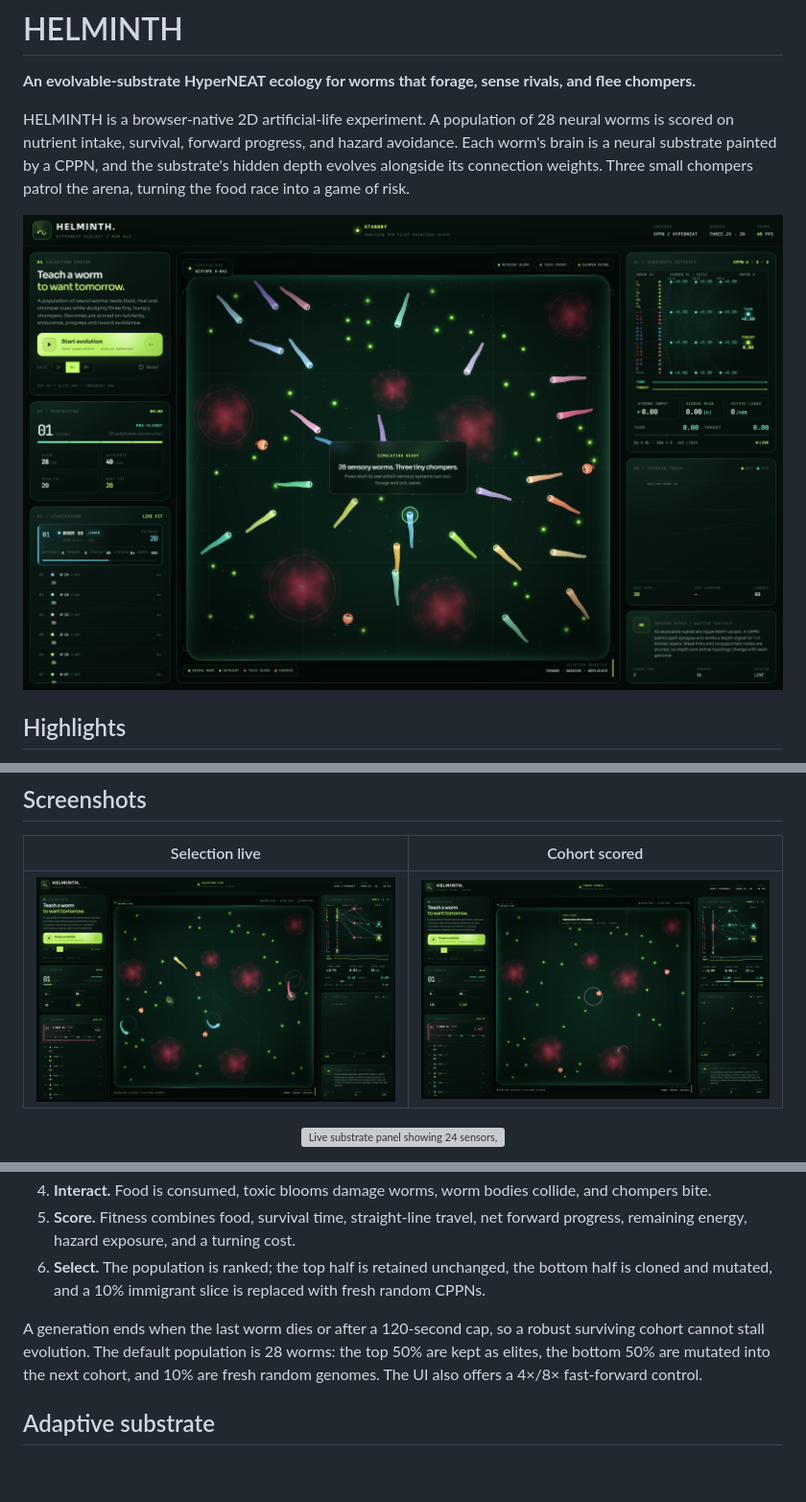
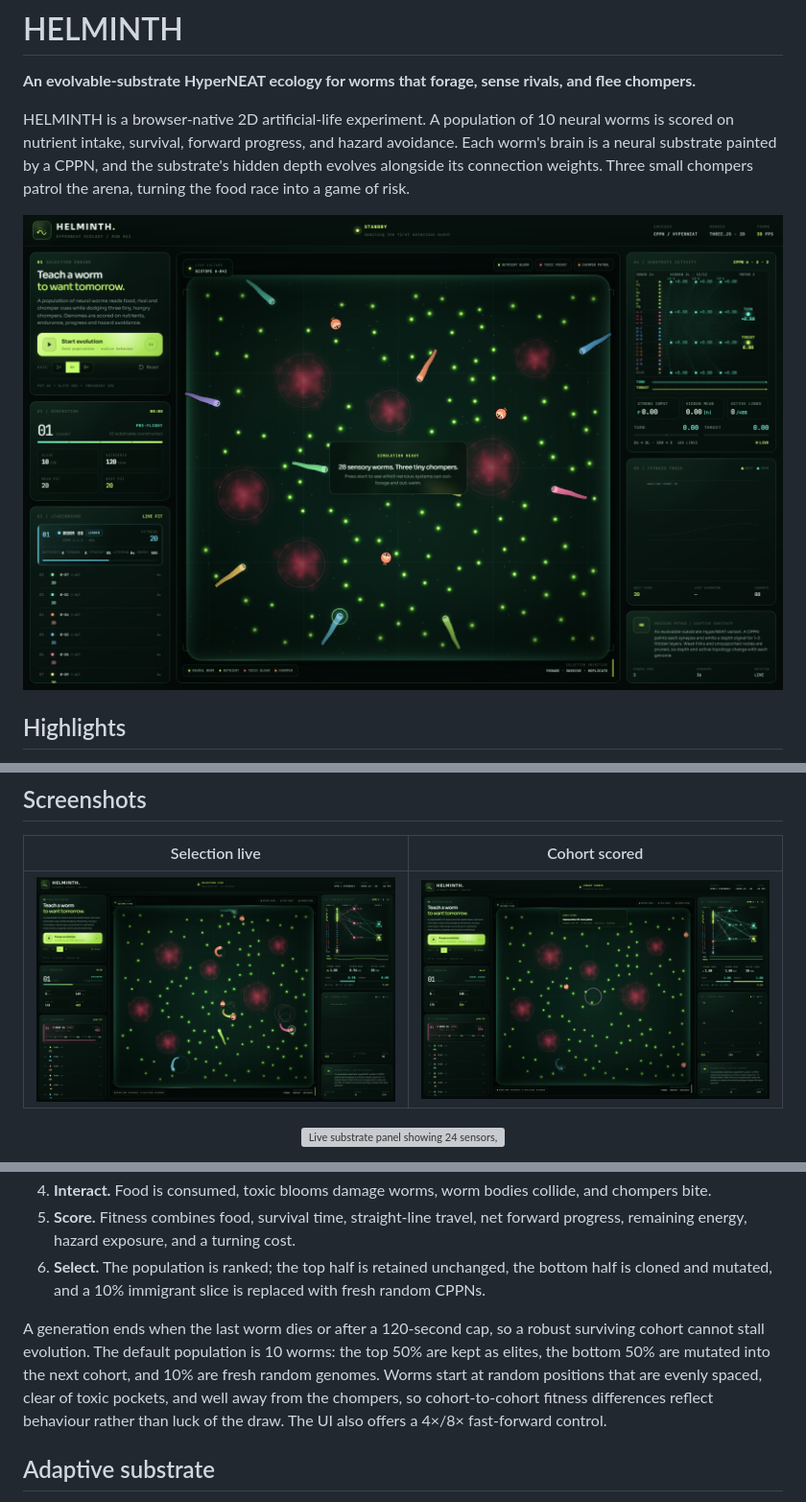
Before and after one commit to abanerjee84/HELMINTH, a Markdown page: README.md, 3 parts joined by grey strips. Shown: that part at 96% size. Rendered like a GitHub page; pictures changed too: docs/screenshots/01-standby.png, docs/screenshots/02-selection-live.png, docs/screenshots/03-cohort-scored.png; blank space fills up the shorter version; grey boxes are pictures that could not be loaded.

Commit message:
Spawn worms randomly with more food to expose real learning

```diff
--- a/README.md
+++ b/README.md
@@ -2,6 +2,6 @@
 
 **An evolvable-substrate HyperNEAT ecology for worms that forage, sense rivals, and flee chompers.**
 
-HELMINTH is a browser-native 2D artificial-life experiment. A population of 28 neural worms is scored on nutrient intake, survival, forward progress, and hazard avoidance. Each worm's brain is a neural substrate painted by a CPPN, and the substrate's hidden depth evolves alongside its connection weights. Three small chompers patrol the arena, turning the food race into a game of risk.
+HELMINTH is a browser-native 2D artificial-life experiment. A population of 10 neural worms is scored on nutrient intake, survival, forward progress, and hazard avoidance. Each worm's brain is a neural substrate painted by a CPPN, and the substrate's hidden depth evolves alongside its connection weights. Three small chompers patrol the arena, turning the food race into a game of risk.
 
 <p align="center">
@@ -72,7 +72,7 @@ The substrate close-up shows the evolved topology in motion: food, hazard, rival
 5. **Score.** Fitness combines food, survival time, straight-line travel, net forward progress, remaining energy, hazard exposure, and a turning cost.
 6. **Select.** The population is ranked; the top half is retained unchanged, the bottom half is cloned and mutated, and a 10% immigrant slice is replaced with fresh random CPPNs.
 
-A generation ends when the last worm dies or after a 120-second cap, so a robust surviving cohort cannot stall evolution. The default population is 28 worms: the top 50% are kept as elites, the bottom 50% are mutated into the next cohort, and 10% are fresh random genomes. The UI also offers a 4×/8× fast-forward control.
+A generation ends when the last worm dies or after a 120-second cap, so a robust surviving cohort cannot stall evolution. The default population is 10 worms: the top 50% are kept as elites, the bottom 50% are mutated into the next cohort, and 10% are fresh random genomes. Worms start at random positions that are evenly spaced, clear of toxic pockets, and well away from the chompers, so cohort-to-cohort fitness differences reflect behaviour rather than luck of the draw. The UI also offers a 4×/8× fast-forward control.
 
 ## Adaptive substrate
 
```
Also changed, not shown: other parts of README.md (+1 -1 lines), 7 other files.
